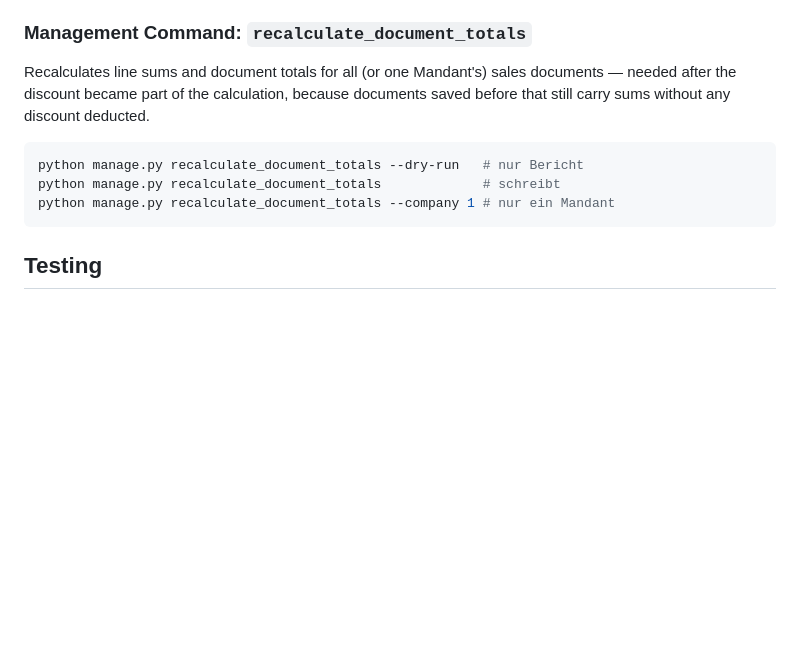
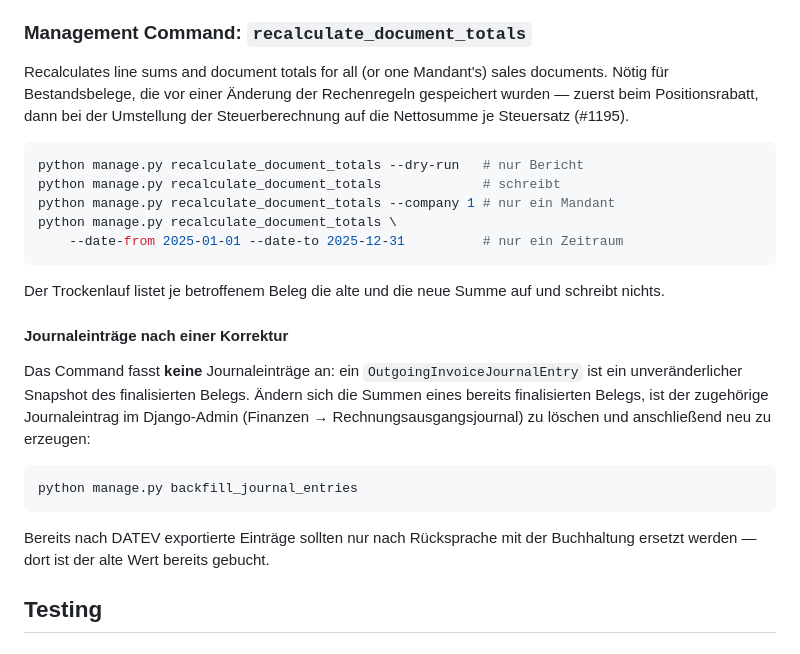
Before and after one commit to gdsanger/KManager, a Markdown page: DOCUMENT_CALCULATION_SERVICE.md, the part around one of its changes. Rendered like a GitHub page; blank space fills up the shorter version.

````diff
--- a/DOCUMENT_CALCULATION_SERVICE.md
+++ b/DOCUMENT_CALCULATION_SERVICE.md
@@ -126,14 +164,35 @@ The admin interface for `SalesDocument` includes a bulk action to recalculate to
 ### Management Command: `recalculate_document_totals`
 
 Recalculates line sums and document totals for all (or one Mandant's) sales
-documents — needed after the discount became part of the calculation, because
-documents saved before that still carry sums without any discount deducted.
+documents. Nötig für Bestandsbelege, die vor einer Änderung der Rechenregeln
+gespeichert wurden — zuerst beim Positionsrabatt, dann bei der Umstellung der
+Steuerberechnung auf die Nettosumme je Steuersatz (#1195).
 
 ```bash
 python manage.py recalculate_document_totals --dry-run   # nur Bericht
 python manage.py recalculate_document_totals             # schreibt
 python manage.py recalculate_document_totals --company 1 # nur ein Mandant
+python manage.py recalculate_document_totals \
+    --date-from 2025-01-01 --date-to 2025-12-31          # nur ein Zeitraum
 ```
+
+Der Trockenlauf listet je betroffenem Beleg die alte und die neue Summe auf und
+schreibt nichts.
+
+#### Journaleinträge nach einer Korrektur
+
+Das Command fasst **keine** Journaleinträge an: ein
+`OutgoingInvoiceJournalEntry` ist ein unveränderlicher Snapshot des
+finalisierten Belegs. Ändern sich die Summen eines bereits finalisierten Belegs,
+ist der zugehörige Journaleintrag im Django-Admin (Finanzen →
+Rechnungsausgangsjournal) zu löschen und anschließend neu zu erzeugen:
+
+```bash
+python manage.py backfill_journal_entries
+```
+
+Bereits nach DATEV exportierte Einträge sollten nur nach Rücksprache mit der
+Buchhaltung ersetzt werden — dort ist der alte Wert bereits gebucht.
 
 ## Testing
 
````
Also changed, not shown: other parts of DOCUMENT_CALCULATION_SERVICE.md (+43 -5 lines), docs/RECHNUNGSAUSGANGSJOURNAL.md (+12 -1 lines).
